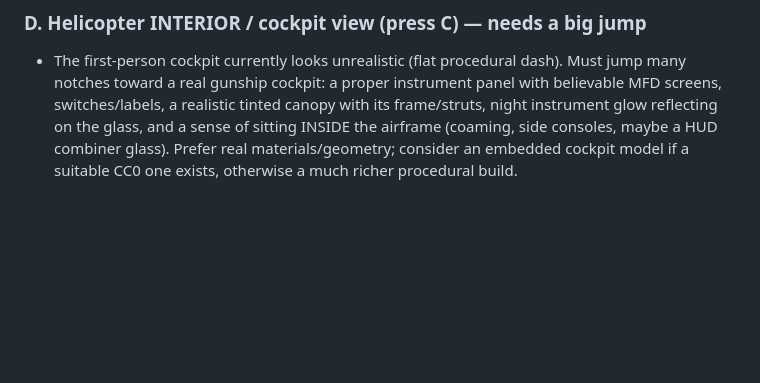
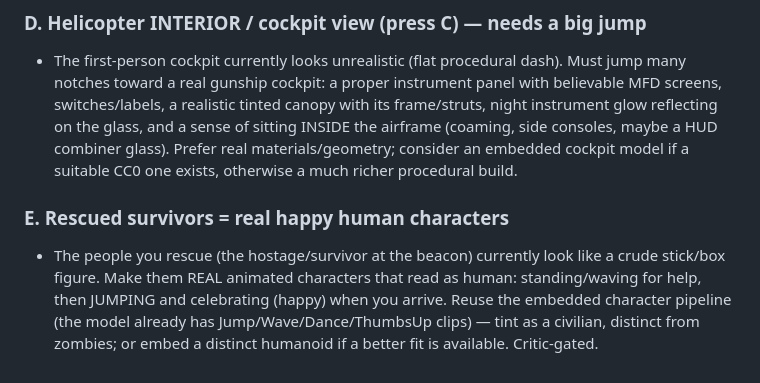
Before and after one commit to oricie/oricohen, a Markdown page: game/ref/REFERENCE_BRIEF.md, the part around the change. Rendered like a GitHub page; blank space fills up the shorter version.

Commit message:
Brief: item E — rescued survivors as real happy human characters
Co-Authored-By: Claude Opus 4.8 <noreply@anthropic.com>
Claude-Session: https://claude.ai/code/session_01BFYFFNFb4VSjyNkjYFo2UU

```diff
--- a/game/ref/REFERENCE_BRIEF.md
+++ b/game/ref/REFERENCE_BRIEF.md
@@ -122,3 +122,11 @@ comparison against it.
   sense of sitting INSIDE the airframe (coaming, side consoles, maybe a HUD
   combiner glass). Prefer real materials/geometry; consider an embedded cockpit
   model if a suitable CC0 one exists, otherwise a much richer procedural build.
+
+### E. Rescued survivors = real happy human characters
+- The people you rescue (the hostage/survivor at the beacon) currently look
+  like a crude stick/box figure. Make them REAL animated characters that read
+  as human: standing/waving for help, then JUMPING and celebrating (happy)
+  when you arrive. Reuse the embedded character pipeline (the model already has
+  Jump/Wave/Dance/ThumbsUp clips) — tint as a civilian, distinct from zombies;
+  or embed a distinct humanoid if a better fit is available. Critic-gated.
```
